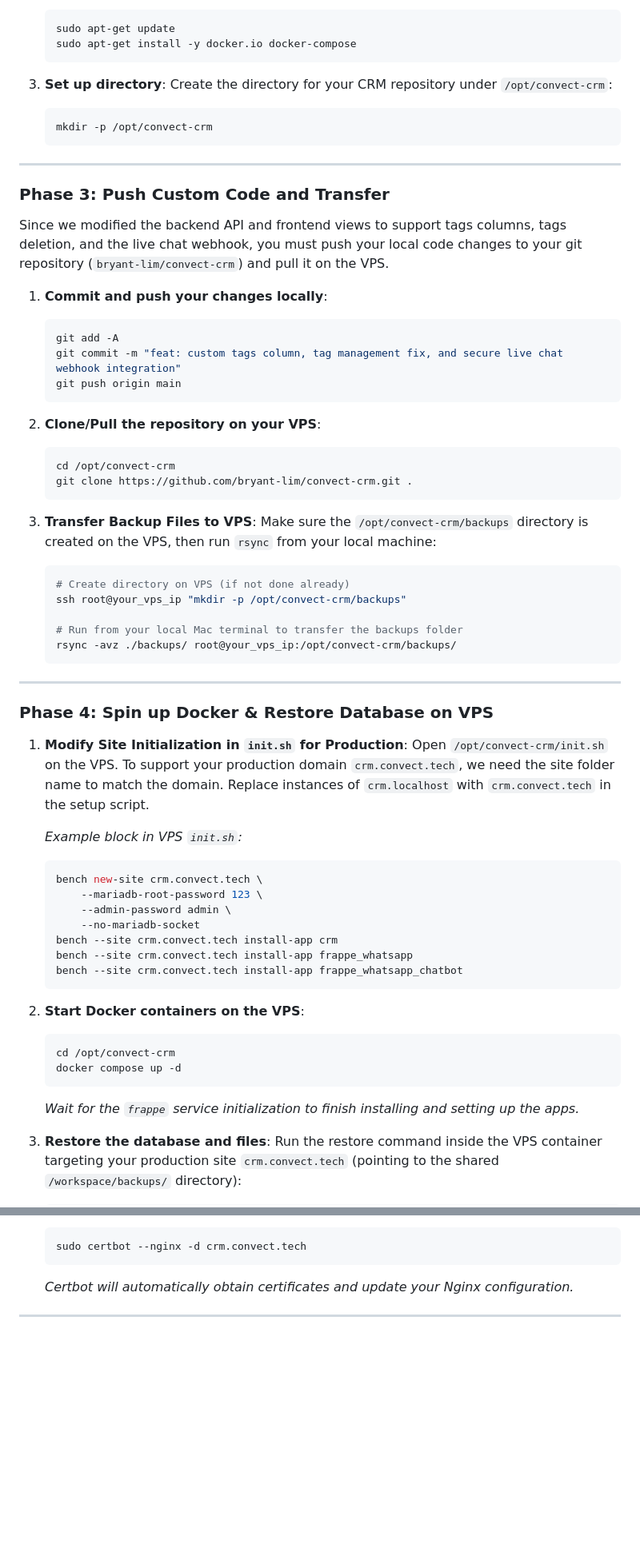
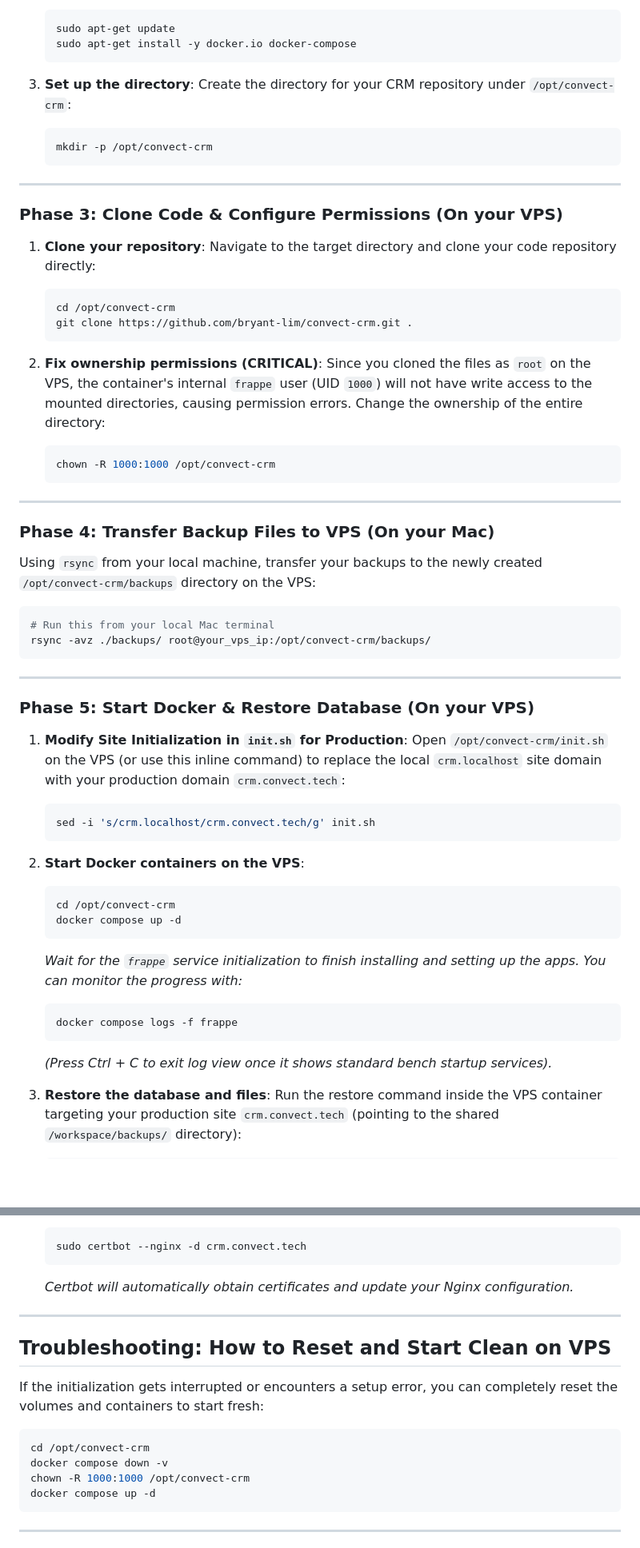
Before and after one commit to bryant-lim/convect-crm, a Markdown page: migration_guide.md, 2 parts joined by grey strips. Shown at 80% size. Rendered like a GitHub page; blank space fills up the shorter version.

Commit message:
docs: compile fresh VPS setup guides, permissions fix, and reset options in migration guide

````diff
--- a/migration_guide.md
+++ b/migration_guide.md
@@ -64,7 +65,7 @@ We will generate a complete backup of the database and uploaded files from the l
    sudo apt-get install -y docker.io docker-compose
    ```
 
-3. **Set up directory**:
+3. **Set up the directory**:
    Create the directory for your CRM repository under `/opt/convect-crm`:
    ```bash
    mkdir -p /opt/convect-crm
@@ -72,51 +73,40 @@ We will generate a complete backup of the database and uploaded files from the l
 
 ---
 
-### Phase 3: Push Custom Code and Transfer
+### Phase 3: Clone Code & Configure Permissions (On your VPS)
 
-Since we modified the backend API and frontend views to support tags columns, tags deletion, and the live chat webhook, you must push your local code changes to your git repository (`bryant-lim/convect-crm`) and pull it on the VPS.
-
-1. **Commit and push your changes locally**:
-   ```bash
-   git add -A
-   git commit -m "feat: custom tags column, tag management fix, and secure live chat webhook integration"
-   git push origin main
-   ```
-
-2. **Clone/Pull the repository on your VPS**:
+1. **Clone your repository**:
+   Navigate to the target directory and clone your code repository directly:
    ```bash
    cd /opt/convect-crm
    git clone https://github.com/bryant-lim/convect-crm.git .
    ```
 
-3. **Transfer Backup Files to VPS**:
-   Make sure the `/opt/convect-crm/backups` directory is created on the VPS, then run `rsync` from your local machine:
+2. **Fix ownership permissions (CRITICAL)**:
+   Since you cloned the files as `root` on the VPS, the container's internal `frappe` user (UID `1000`) will not have write access to the mounted directories, causing permission errors. Change the ownership of the entire directory:
    ```bash
-   # Create directory on VPS (if not done already)
-   ssh root@your_vps_ip "mkdir -p /opt/convect-crm/backups"
-
-   # Run from your local Mac terminal to transfer the backups folder
-   rsync -avz ./backups/ root@your_vps_ip:/opt/convect-crm/backups/
+   chown -R 1000:1000 /opt/convect-crm
    ```
 
 ---
 
-### Phase 4: Spin up Docker & Restore Database on VPS
+### Phase 4: Transfer Backup Files to VPS (On your Mac)
+
+Using `rsync` from your local machine, transfer your backups to the newly created `/opt/convect-crm/backups` directory on the VPS:
+
+```bash
+# Run this from your local Mac terminal
+rsync -avz ./backups/ root@your_vps_ip:/opt/convect-crm/backups/
+```
+
+---
+
+### Phase 5: Start Docker & Restore Database (On your VPS)
 
 1. **Modify Site Initialization in `init.sh` for Production**:
-   Open `/opt/convect-crm/init.sh` on the VPS.
-   To support your production domain `crm.convect.tech`, we need the site folder name to match the domain.
-   Replace instances of `crm.localhost` with `crm.convect.tech` in the setup script.
-
-   *Example block in VPS `init.sh`:*
+   Open `/opt/convect-crm/init.sh` on the VPS (or use this inline command) to replace the local `crm.localhost` site domain with your production domain `crm.convect.tech`:
    ```bash
-   bench new-site crm.convect.tech \
-       --mariadb-root-password 123 \
-       --admin-password admin \
-       --no-mariadb-socket
-   bench --site crm.convect.tech install-app crm
-   bench --site crm.convect.tech install-app frappe_whatsapp
-   bench --site crm.convect.tech install-app frappe_whatsapp_chatbot
+   sed -i 's/crm.localhost/crm.convect.tech/g' init.sh
    ```
 
 2. **Start Docker containers on the VPS**:
@@ -124,7 +114,11 @@ Since we modified the backend API and frontend views to support tags columns, ta
    cd /opt/convect-crm
    docker compose up -d
    ```
-   *Wait for the `frappe` service initialization to finish installing and setting up the apps.*
+   *Wait for the `frappe` service initialization to finish installing and setting up the apps. You can monitor the progress with:*
+   ```bash
+   docker compose logs -f frappe
+   ```
+   *(Press Ctrl + C to exit log view once it shows standard bench startup services).*
 
 3. **Restore the database and files**:
    Run the restore command inside the VPS container targeting your production site `crm.convect.tech` (pointing to the shared `/workspace/backups/` directory):
@@ -191,6 +185,17 @@ Since Frappe CRM runs on port `8000` (Vite backend/web API) and port `9000` (Soc
    sudo certbot --nginx -d crm.convect.tech
    ```
    *Certbot will automatically obtain certificates and update your Nginx configuration.*
+
+---
+
+## Troubleshooting: How to Reset and Start Clean on VPS
+If the initialization gets interrupted or encounters a setup error, you can completely reset the volumes and containers to start fresh:
+```bash
+cd /opt/convect-crm
+docker compose down -v
+chown -R 1000:1000 /opt/convect-crm
+docker compose up -d
+```
 
 ---
 
````
Also changed, not shown: other parts of migration_guide.md (+14 -13 lines).
